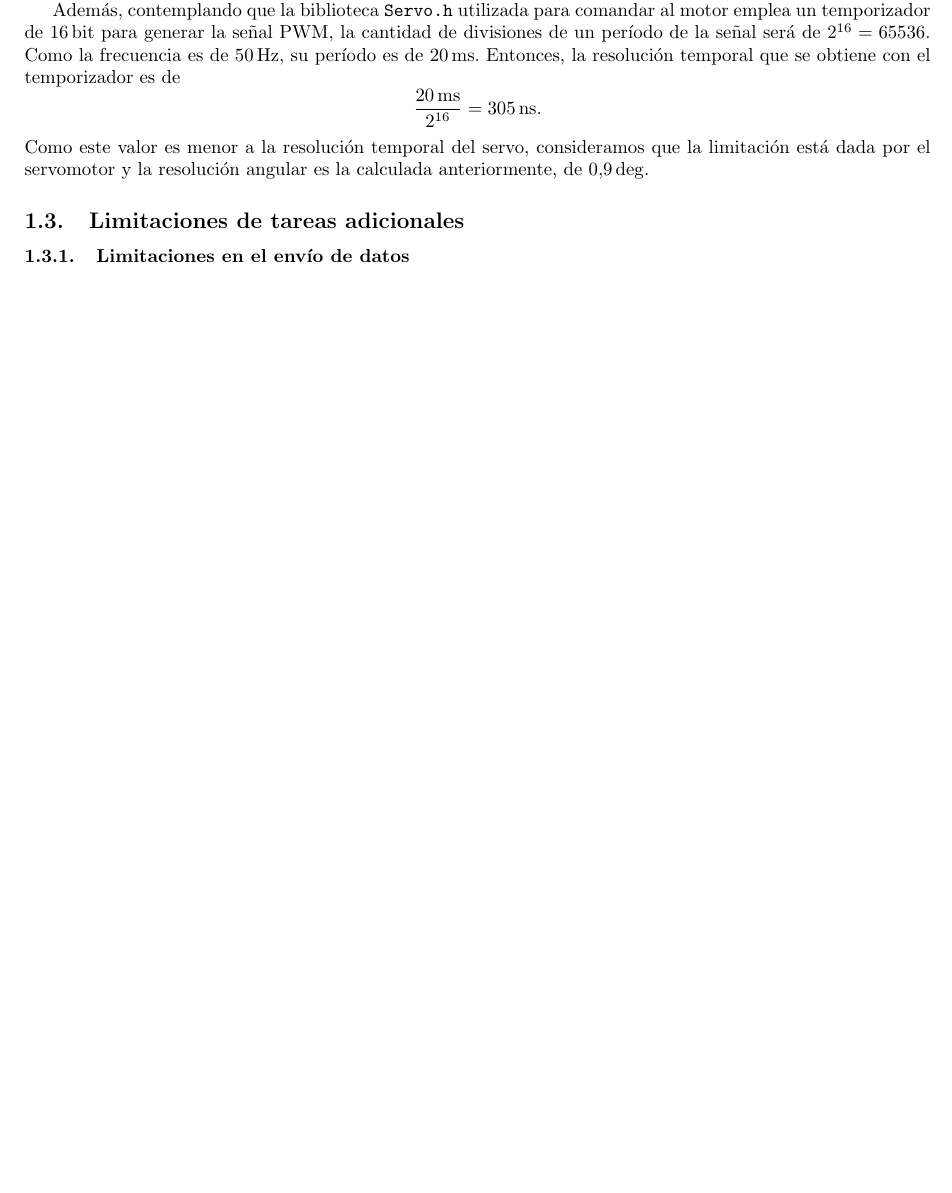
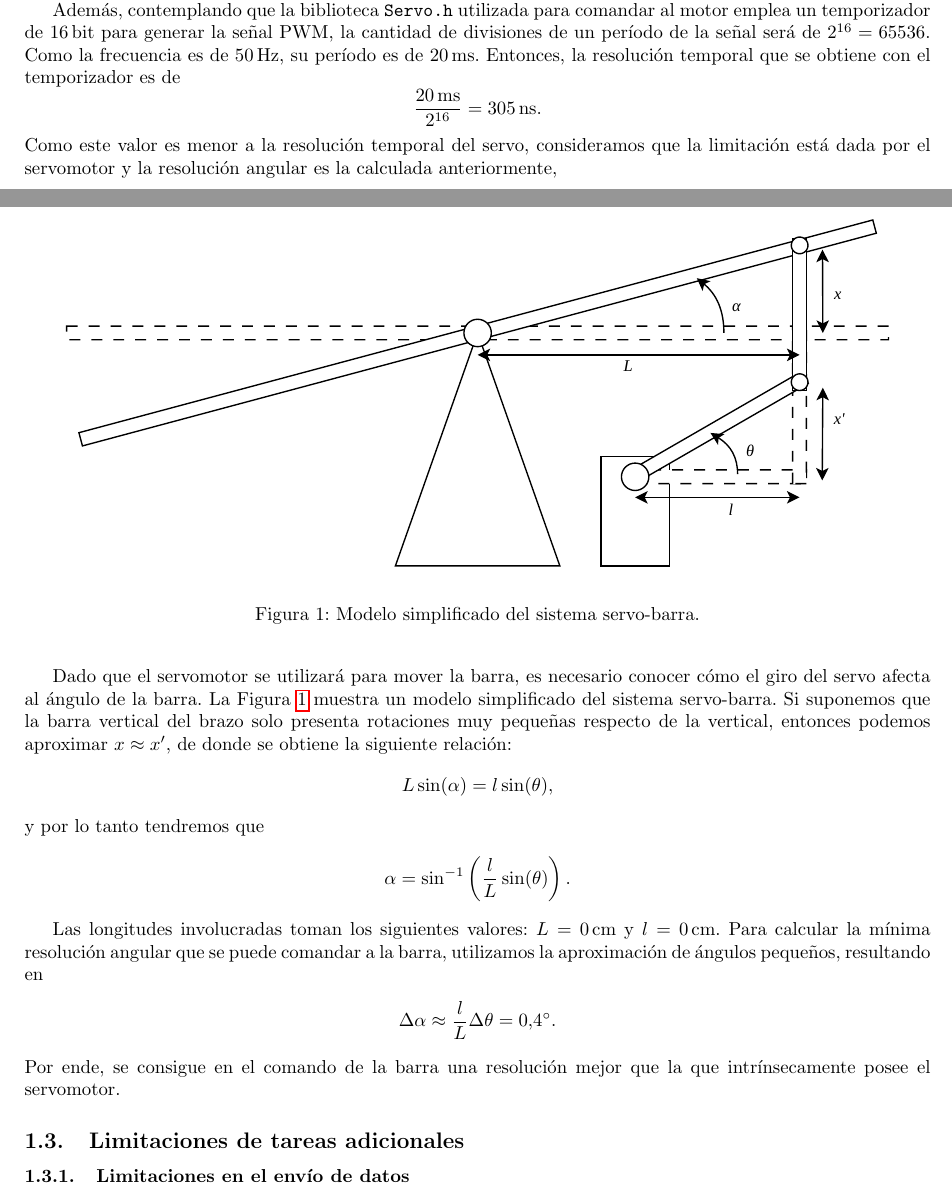
Before and after one commit to valenruggiero/Taller-de-Control, a LaTeX paper (TP1/informe/document.tex, which reads TP1/informe/tex/limitactuadores.tex): part of page 3 of 3 before the commit and two parts of pages 3 and 4 of 4 after it, the two joined at a grey line, cut so that both start at the same text, the shorter picture padded with empty space. Compiled offline with pdfLaTeX.

```diff
--- a/TP1/informe/tex/limitactuadores.tex
+++ b/TP1/informe/tex/limitactuadores.tex
@@ -10,10 +10,33 @@
 
 Además, contemplando que la biblioteca \verb|Servo.h| utilizada para comandar al motor emplea un temporizador de \qty{16}{\bit} para generar la señal PWM, la cantidad de divisiones de un período de la señal será de $2^{16} = 65536$. Como la frecuencia es de \qty{50}{\Hz}, su período es de \qty{20}{\ms}. Entonces, la resolución temporal que se obtiene con el temporizador es de
 $$\frac{\qty{20}{\ms}}{2^{16}} = \qty{305}{\ns}.$$
-Como este valor es menor a la resolución temporal del servo, consideramos que la limitación está dada por el servomotor y la resolución angular es la calculada anteriormente, de \qty{0.9}{\deg}.
+Como este valor es menor a la resolución temporal del servo, consideramos que la limitación está dada por el servomotor y la resolución angular es la calculada anteriormente,
+$$\Delta\theta = \qty{0.9}{\degree}.$$
+
+Dado que el servomotor se utilizará para mover la barra, es necesario conocer cómo el giro del servo afecta al ángulo de la barra. La Figura~\ref{fig:angulo-barra} muestra un modelo simplificado del sistema servo-barra. Si suponemos que la barra vertical del brazo solo presenta rotaciones muy pequeñas respecto de la vertical, entonces podemos aproximar $x \approx x'$, de donde se obtiene la siguiente relación:
+\begin{align*}
+    L \sin(\alpha) = l \sin(\theta),
+\end{align*}
+y por lo tanto tendremos que
+\begin{align*}
+    \alpha = \sin^{-1}\left(\frac{l}{L} \sin(\theta)\right).
+\end{align*}
+
+\begin{figure}[!tbp]
+    \centering
+    \includegraphics[width=\linewidth]{barra-angulo}
+    \caption{Modelo simplificado del sistema servo-barra.}
+    \label{fig:angulo-barra}
+\end{figure}
+
+% TODO: longitudes
+Las longitudes involucradas toman los siguientes valores: $L = \qty{0}{\cm}$ y $l = \qty{0}{\cm}$. Para calcular la mínima resolución angular que se puede comandar a la barra, utilizamos la aproximación de ángulos pequeños, resultando en
+\begin{align*}
+    \Delta\alpha \approx \frac{l}{L} \Delta \theta = \qty{0.4}{\degree}.
+\end{align*}
+Por ende, se consigue en el comando de la barra una resolución mejor que la que intrínsecamente posee el servomotor.
 
 % TODO: Medir con acelerómetro?
-% TODO: Calcular/medir resolución angular trasladada a la barra del BaB
 % TODO: Estimar tiempo requerido para mover el servo 30 grados
 % TODO: Recalcular todo para frecuencia de 1 Hz
 
```
Also changed, not shown: TP1/informe/tex/limitsensores.tex (+20 -0 lines), TP1/informe/img/barra-angulo.pdf (added), 2 other files.
